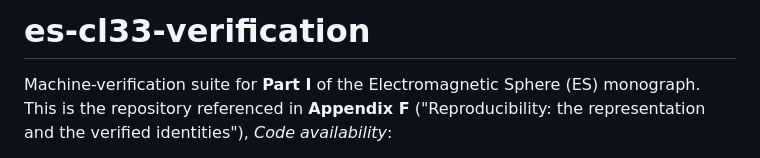
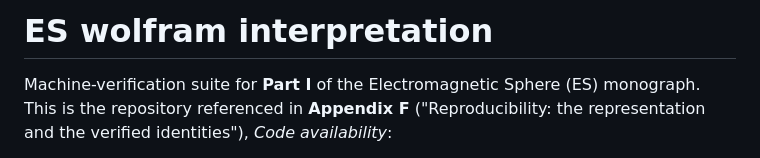
Before and after one commit to verdantdr/https-github.com-your-org-es-cl33-verification, a Markdown page: README.md, the part around the change. Drawn GitHub-style.

```diff
--- a/README.md
+++ b/README.md
@@ -1,4 +1,4 @@
-# es-cl33-verification
+# ES wolfram interpretation
 
 Machine-verification suite for **Part I** of the Electromagnetic Sphere (ES)
 monograph. This is the repository referenced in **Appendix F** ("Reproducibility:
```
